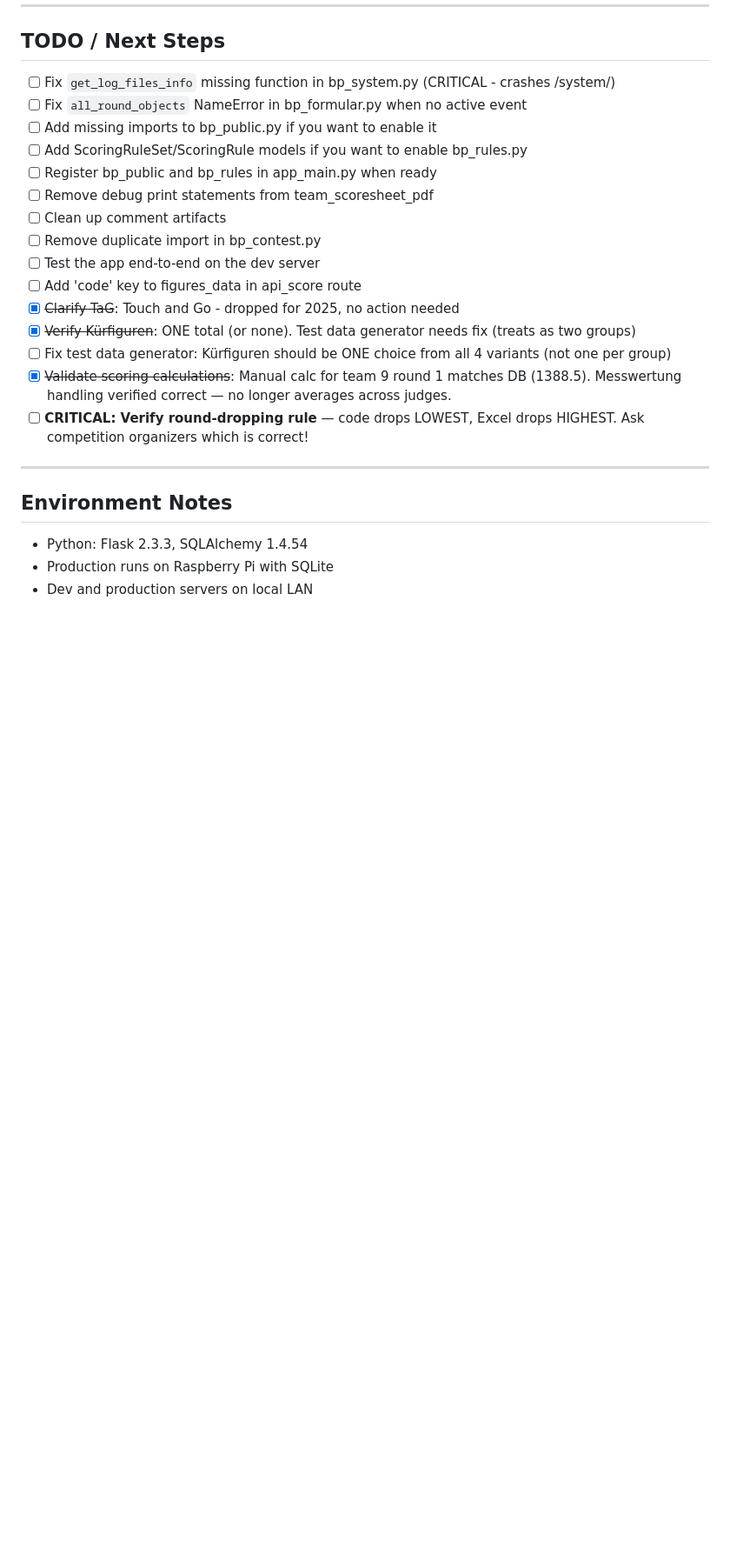
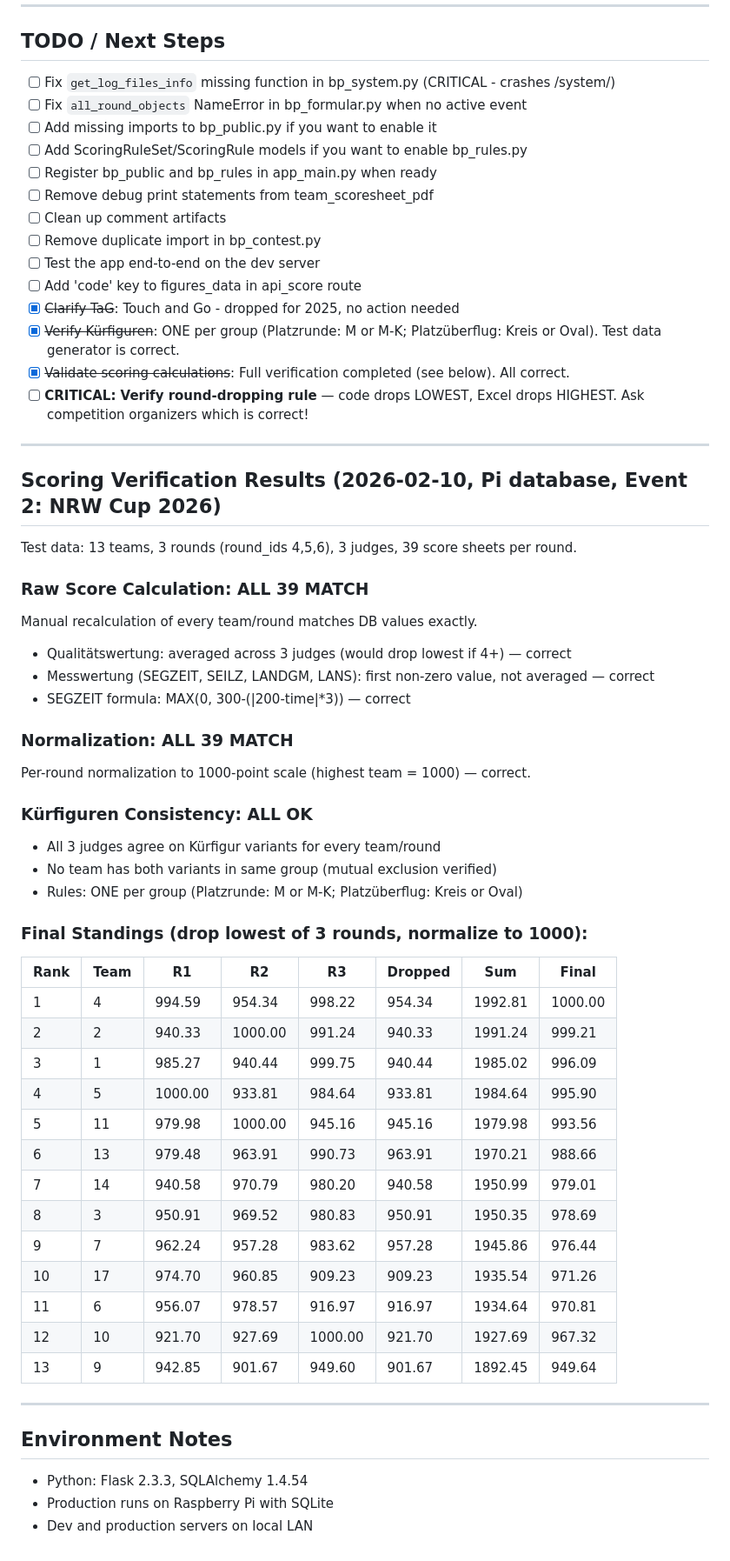
Before and after one commit to KeesBlokland/NRWCup, a Markdown page: CLAUDE.md, the part around one of its changes. Shown at 87% size. GitHub-like rendering; blank space fills up the shorter version.

Commit message:
Add full scoring verification results for Event 2 (NRW Cup 2026)
All 39 raw scores, 39 normalizations, Kürfiguren consistency,
mutual exclusion, and final standings verified correct against
Pi database test data.

Co-Authored-By: Claude Opus 4.6 <noreply@anthropic.com>

```diff
--- a/CLAUDE.md
+++ b/CLAUDE.md
@@ -225,10 +225,47 @@ All referenced templates exist. Key templates:
 - [ ] Test the app end-to-end on the dev server
 - [ ] Add 'code' key to figures_data in api_score route
 - [x] ~~Clarify TaG~~: Touch and Go - dropped for 2025, no action needed
-- [x] ~~Verify Kürfiguren~~: ONE total (or none). Test data generator needs fix (treats as two groups)
-- [ ] Fix test data generator: Kürfiguren should be ONE choice from all 4 variants (not one per group)
-- [x] ~~Validate scoring calculations~~: Manual calc for team 9 round 1 matches DB (1388.5). Messwertung handling verified correct — no longer averages across judges.
+- [x] ~~Verify Kürfiguren~~: ONE per group (Platzrunde: M or M-K; Platzüberflug: Kreis or Oval). Test data generator is correct.
+- [x] ~~Validate scoring calculations~~: Full verification completed (see below). All correct.
 - [ ] **CRITICAL: Verify round-dropping rule** — code drops LOWEST, Excel drops HIGHEST. Ask competition organizers which is correct!
+
+---
+
+## Scoring Verification Results (2026-02-10, Pi database, Event 2: NRW Cup 2026)
+
+Test data: 13 teams, 3 rounds (round_ids 4,5,6), 3 judges, 39 score sheets per round.
+
+### Raw Score Calculation: ALL 39 MATCH
+Manual recalculation of every team/round matches DB values exactly.
+- Qualitätswertung: averaged across 3 judges (would drop lowest if 4+) — correct
+- Messwertung (SEGZEIT, SEILZ, LANDGM, LANS): first non-zero value, not averaged — correct
+- SEGZEIT formula: MAX(0, 300-(|200-time|*3)) — correct
+
+### Normalization: ALL 39 MATCH
+Per-round normalization to 1000-point scale (highest team = 1000) — correct.
+
+### Kürfiguren Consistency: ALL OK
+- All 3 judges agree on Kürfigur variants for every team/round
+- No team has both variants in same group (mutual exclusion verified)
+- Rules: ONE per group (Platzrunde: M or M-K; Platzüberflug: Kreis or Oval)
+
+### Final Standings (drop lowest of 3 rounds, normalize to 1000):
+
+| Rank | Team | R1 | R2 | R3 | Dropped | Sum | Final |
+|------|------|----|----|----|---------|-----|-------|
+| 1 | 4 | 994.59 | 954.34 | 998.22 | 954.34 | 1992.81 | 1000.00 |
+| 2 | 2 | 940.33 | 1000.00 | 991.24 | 940.33 | 1991.24 | 999.21 |
+| 3 | 1 | 985.27 | 940.44 | 999.75 | 940.44 | 1985.02 | 996.09 |
+| 4 | 5 | 1000.00 | 933.81 | 984.64 | 933.81 | 1984.64 | 995.90 |
+| 5 | 11 | 979.98 | 1000.00 | 945.16 | 945.16 | 1979.98 | 993.56 |
+| 6 | 13 | 979.48 | 963.91 | 990.73 | 963.91 | 1970.21 | 988.66 |
+| 7 | 14 | 940.58 | 970.79 | 980.20 | 940.58 | 1950.99 | 979.01 |
+| 8 | 3 | 950.91 | 969.52 | 980.83 | 950.91 | 1950.35 | 978.69 |
+| 9 | 7 | 962.24 | 957.28 | 983.62 | 957.28 | 1945.86 | 976.44 |
+| 10 | 17 | 974.70 | 960.85 | 909.23 | 909.23 | 1935.54 | 971.26 |
+| 11 | 6 | 956.07 | 978.57 | 916.97 | 916.97 | 1934.64 | 970.81 |
+| 12 | 10 | 921.70 | 927.69 | 1000.00 | 921.70 | 1927.69 | 967.32 |
+| 13 | 9 | 942.85 | 901.67 | 949.60 | 901.67 | 1892.45 | 949.64 |
 
 ---
 
```
Also changed, not shown: other parts of CLAUDE.md (+5 -5 lines).
